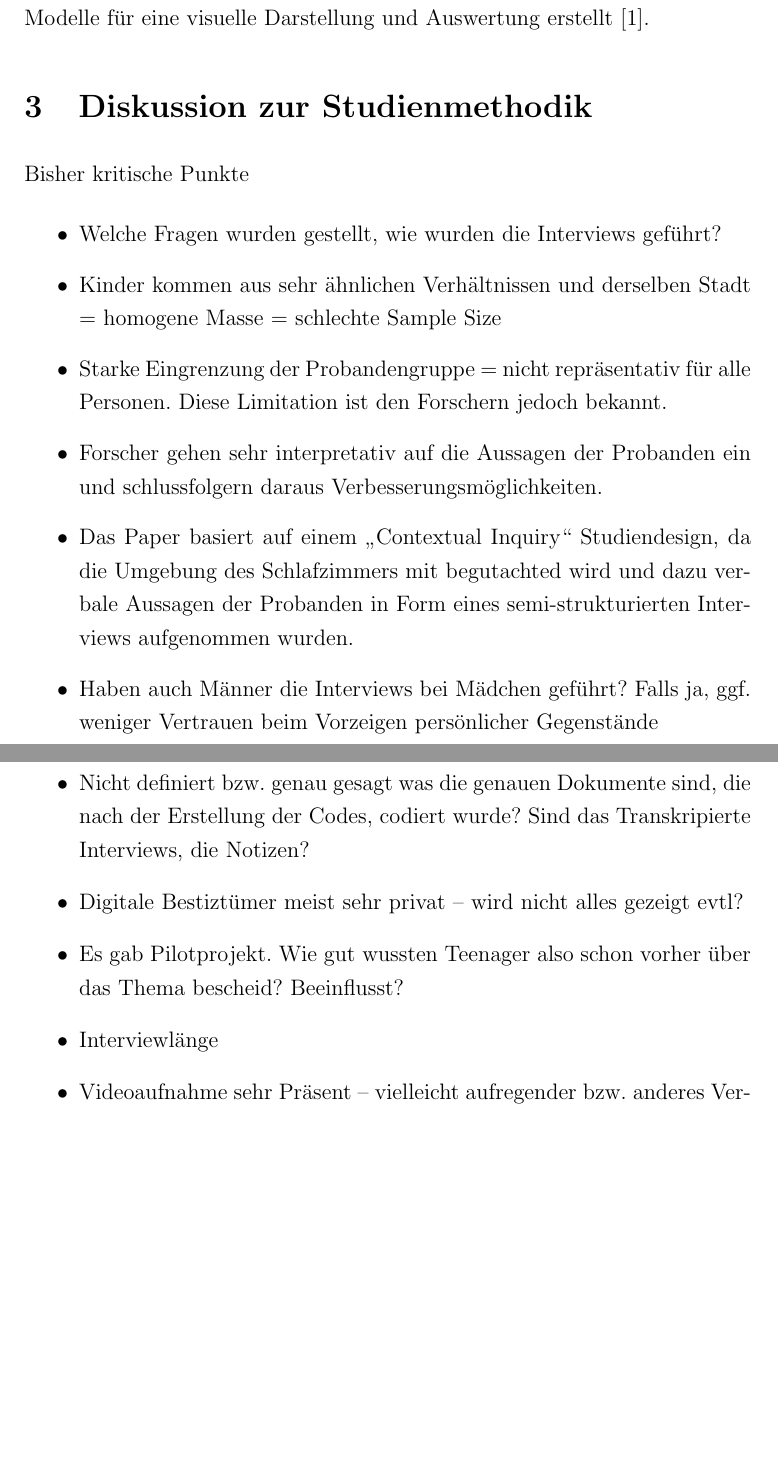
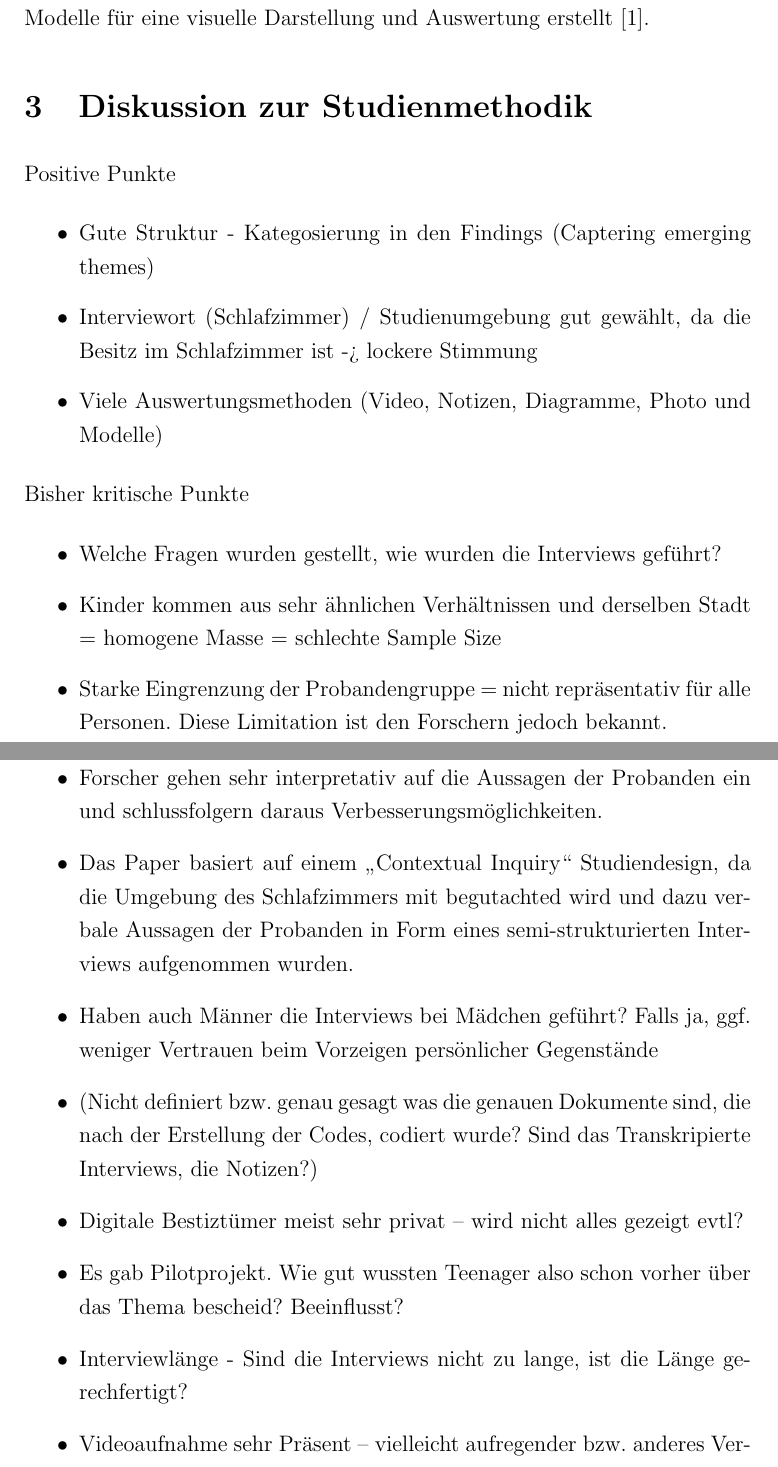
Before and after one commit to SerQuicky/hsfl-qrm-paper-review, a LaTeX document (review_paper/document.tex): two parts of pages 4 and 5 of 6, joined at a grey line, cut so that both start at the same text, the shorter picture padded with empty space. Compiled offline with pdfLaTeX.

Commit message:
Update critics

```diff
--- a/review_paper/document.tex
+++ b/review_paper/document.tex
@@ -76,6 +76,14 @@
 
 	\section{Diskussion zur Studienmethodik}
 
+	Positive Punkte
+
+	\begin{itemize}
+	\item Gute Struktur - Kategosierung in den Findings (Captering emerging themes)
+ 	\item Interviewort (Schlafzimmer) / Studienumgebung  gut gewählt, da die Besitz im Schlafzimmer ist -> lockere Stimmung
+ 	\item Viele Auswertungsmethoden (Video, Notizen, Diagramme, Photo und Modelle)
+	\end{itemize}
+
 	Bisher kritische Punkte
 
 	\begin{itemize}
@@ -85,11 +93,11 @@
 	\item Forscher gehen sehr interpretativ auf die Aussagen der Probanden ein und schlussfolgern daraus Verbesserungsmöglichkeiten.
 	\item Das Paper basiert auf einem "Contextual Inquiry" Studiendesign, da die Umgebung des Schlafzimmers mit begutachted wird und dazu verbale Aussagen der Probanden in Form eines semi-strukturierten Interviews aufgenommen wurden.
 	\item Haben auch Männer die Interviews bei Mädchen geführt? Falls ja, ggf. weniger Vertrauen beim Vorzeigen persönlicher Gegenstände
-	\item Nicht definiert bzw. genau gesagt was die genauen Dokumente sind, die nach der Erstellung der Codes, codiert wurde? Sind
-		das Transkripierte Interviews, die Notizen?
+	\item (Nicht definiert bzw. genau gesagt was die genauen Dokumente sind, die nach der Erstellung der Codes, codiert wurde? Sind
+		das Transkripierte Interviews, die Notizen?)
 		\item Digitale Bestiztümer meist sehr privat – wird nicht alles gezeigt evtl?
 		\item Es gab Pilotprojekt. Wie gut wussten Teenager also schon vorher über das Thema bescheid? Beeinflusst?
-		\item Interviewlänge
+		\item Interviewlänge - Sind die Interviews nicht zu lange, ist die Länge gerechfertigt?
 		\item Videoaufnahme sehr Präsent – vielleicht aufregender bzw. anderes Verhalten als nur bei Audioaufnahme
 	\end{itemize}
 
```
Also changed, not shown: review_paper/document.pdf, 5 other files.
